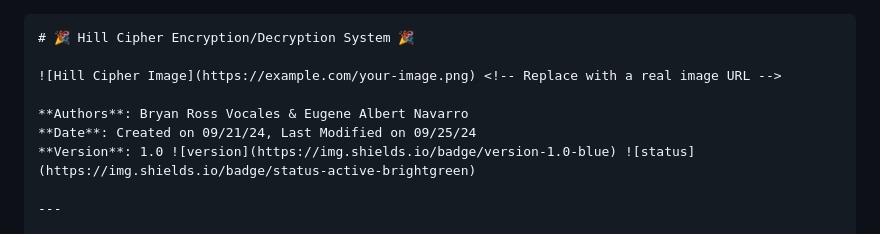
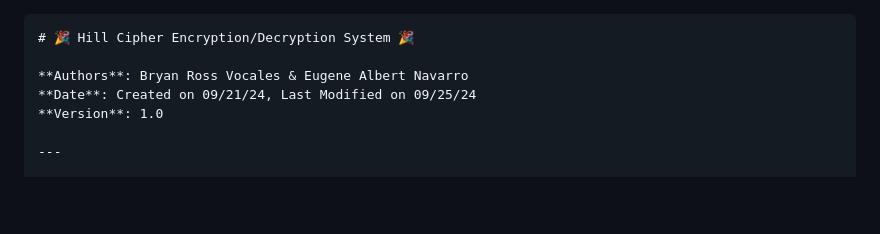
Before and after one commit to Gene-Tics/Hill-cypher, a Markdown page: README.md, the part around the change. Rendered like a GitHub page; blank space fills up the shorter version.

````diff
--- a/README.md
+++ b/README.md
@@ -1,11 +1,9 @@
 ```markdown
 # 🎉 Hill Cipher Encryption/Decryption System 🎉
 
-![Hill Cipher Image](https://example.com/your-image.png) <!-- Replace with a real image URL -->
-
 **Authors**: Bryan Ross Vocales & Eugene Albert Navarro
 **Date**: Created on 09/21/24, Last Modified on 09/25/24
-**Version**: 1.0 ![version](https://img.shields.io/badge/version-1.0-blue) ![status](https://img.shields.io/badge/status-active-brightgreen)
+**Version**: 1.0
 
 ---
 
````
